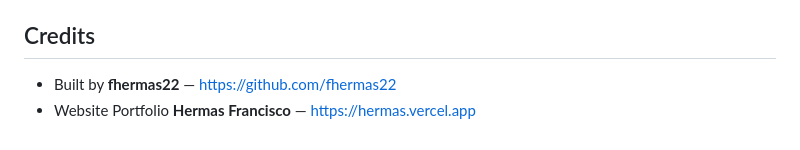
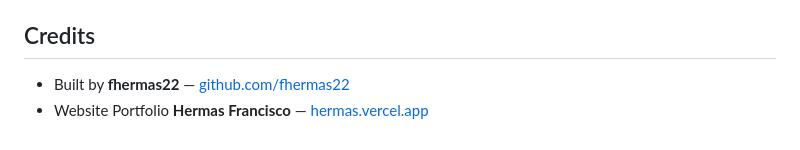
Before and after one commit to fhermas22/hermas-cv, a Markdown page: README.md, the part around the change. Drawn GitHub-style.

Commit message:
docs: update links in credits section to use markdown format in README

```diff
--- a/README.md
+++ b/README.md
@@ -162,5 +162,5 @@ These are the semantic best practices reflected in the existing markup:
    - Projects/experiences/social links are organized with `ul > li`.
 
 ## Credits
-- Built by **fhermas22** — https://github.com/fhermas22
-- Website Portfolio **Hermas Francisco** — https://hermas.vercel.app
+- Built by **fhermas22** — [github.com/fhermas22](https://github.com/fhermas22)
+- Website Portfolio **Hermas Francisco** — [hermas.vercel.app](https://hermas.vercel.app)
```
